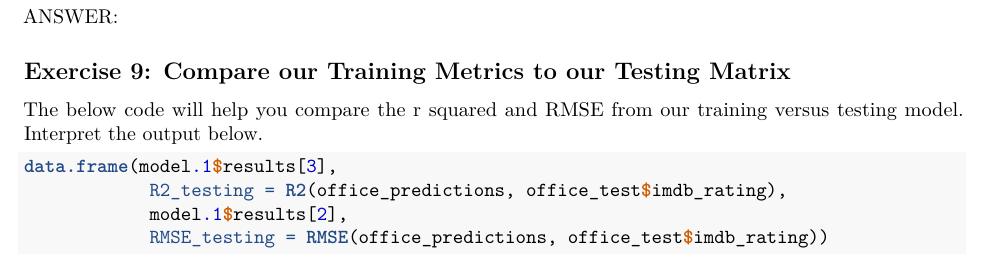
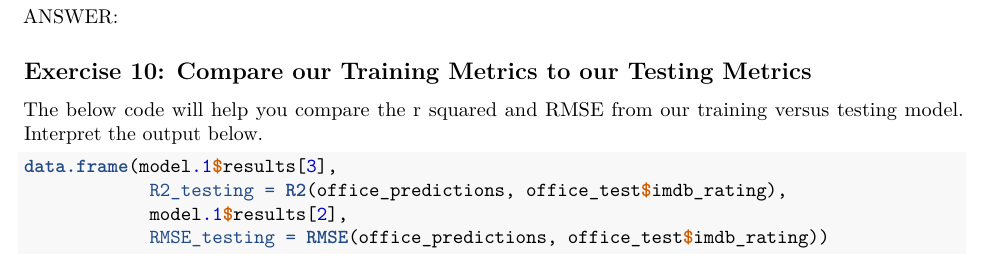
Before and after one commit to AmandaDPerez/TutoRials, an R Markdown document (docs/Personal/BASIS/labs/BASIS_Week11_walkthrough.Rmd): part of page 3 of 3, cut so that both start at the same text. Rendered offline with R 4.5, knitr and Pandoc, then LaTeX, with nearby package versions; some code elsewhere in the file could not run offline.

Commit message:
Update BASIS_Week11_walkthrough.Rmd

```diff
--- a/docs/Personal/BASIS/labs/BASIS_Week11_walkthrough.Rmd
+++ b/docs/Personal/BASIS/labs/BASIS_Week11_walkthrough.Rmd
@@ -139,7 +139,7 @@ data.frame(R2 = R2(office_predictions, office_test$imdb_rating),
 
 ANSWER:
 
-## Exercise 9: Compare our Training Metrics to our Testing Matrix
+## Exercise 10: Compare our Training Metrics to our Testing Metrics
 
 The below code will help you compare the r squared and RMSE from our training versus testing model. Interpret the output below.
 
```
